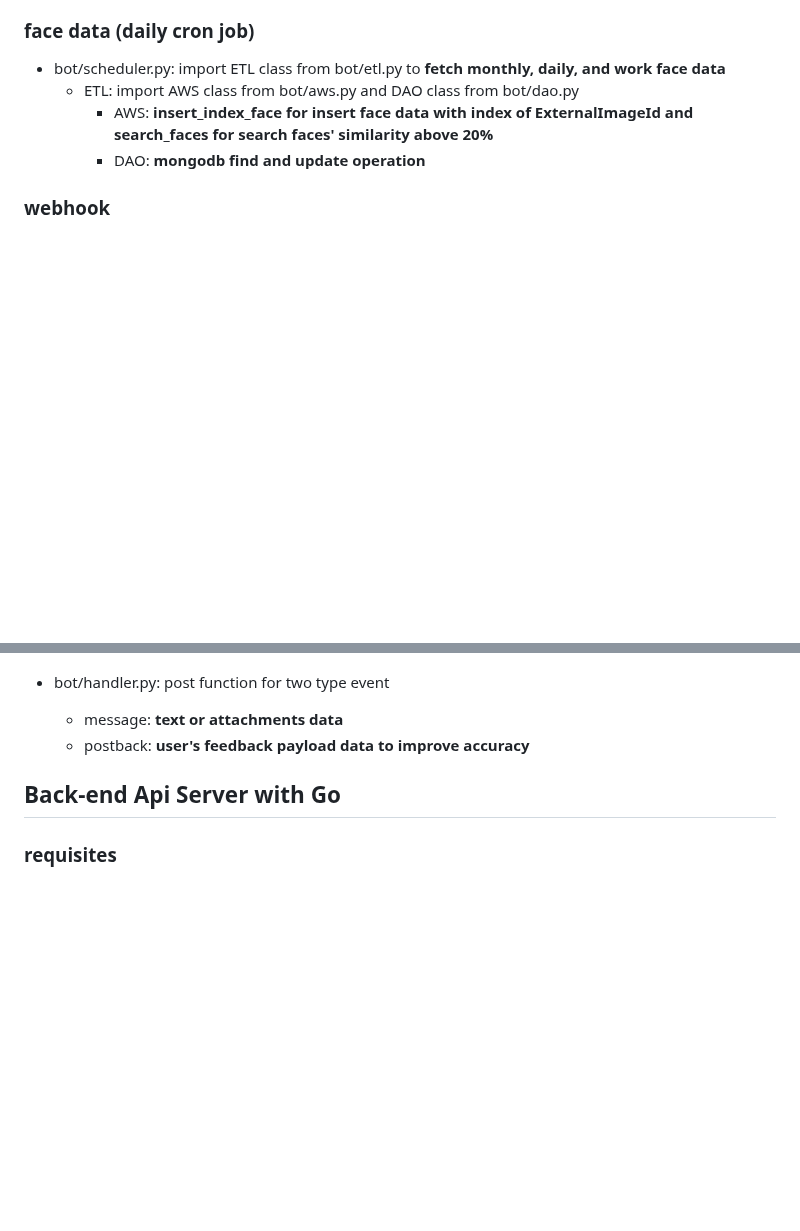
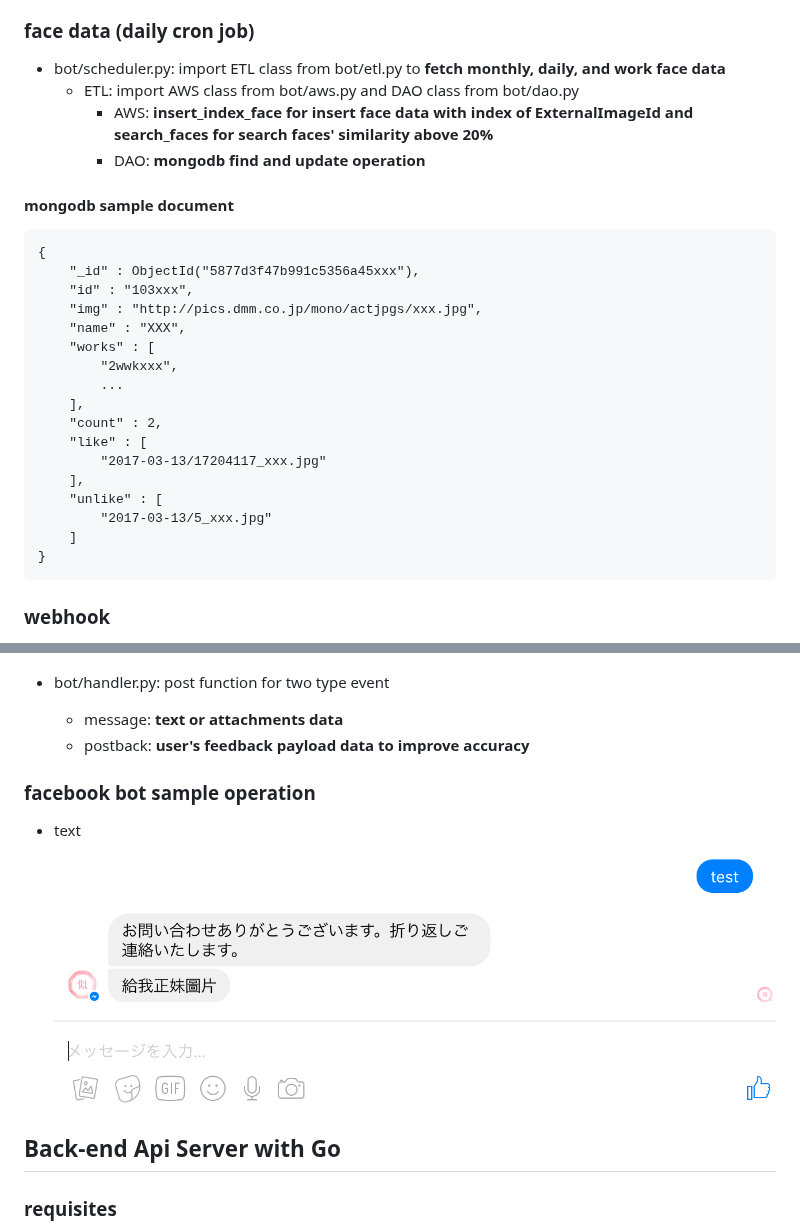
Before and after one commit to Jim-Lin/like-japanavgirls, a Markdown page: README.md, 2 parts joined by grey strips. Drawn GitHub-style; pictures changed too: images/bot/text.png (added); blank space fills up the shorter version.

Commit message:
Add sample document and operation

````diff
--- a/README.md
+++ b/README.md
@@ -21,6 +21,27 @@
         - AWS: **insert_index_face for insert face data with index of ExternalImageId and search_faces for search faces' similarity above 20%**
         - DAO: **mongodb find and update operation**
 
+#### mongodb sample document
+```
+{
+    "_id" : ObjectId("5877d3f47b991c5356a45xxx"),
+    "id" : "103xxx",
+    "img" : "http://pics.dmm.co.jp/mono/actjpgs/xxx.jpg",
+    "name" : "XXX",
+    "works" : [
+        "2wwkxxx",
+        ...
+    ],
+    "count" : 2,
+    "like" : [
+        "2017-03-13/17204117_xxx.jpg"
+    ],
+    "unlike" : [
+        "2017-03-13/5_xxx.jpg"
+    ]
+}
+```
+
 ### webhook
 - bot/server.py: **launch webhook handler server for facebook app**
 ![webhook](images/bot/webhook.png?raw=true)
@@ -28,6 +49,10 @@
 - bot/handler.py: post function for two type event
     - message: **text or attachments data**
     - postback: **user's feedback payload data to improve accuracy**
+
+### facebook bot sample operation
+- text
+![text](images/bot/text.png?raw=true)
 
 
 ## Back-end Api Server with Go
````
